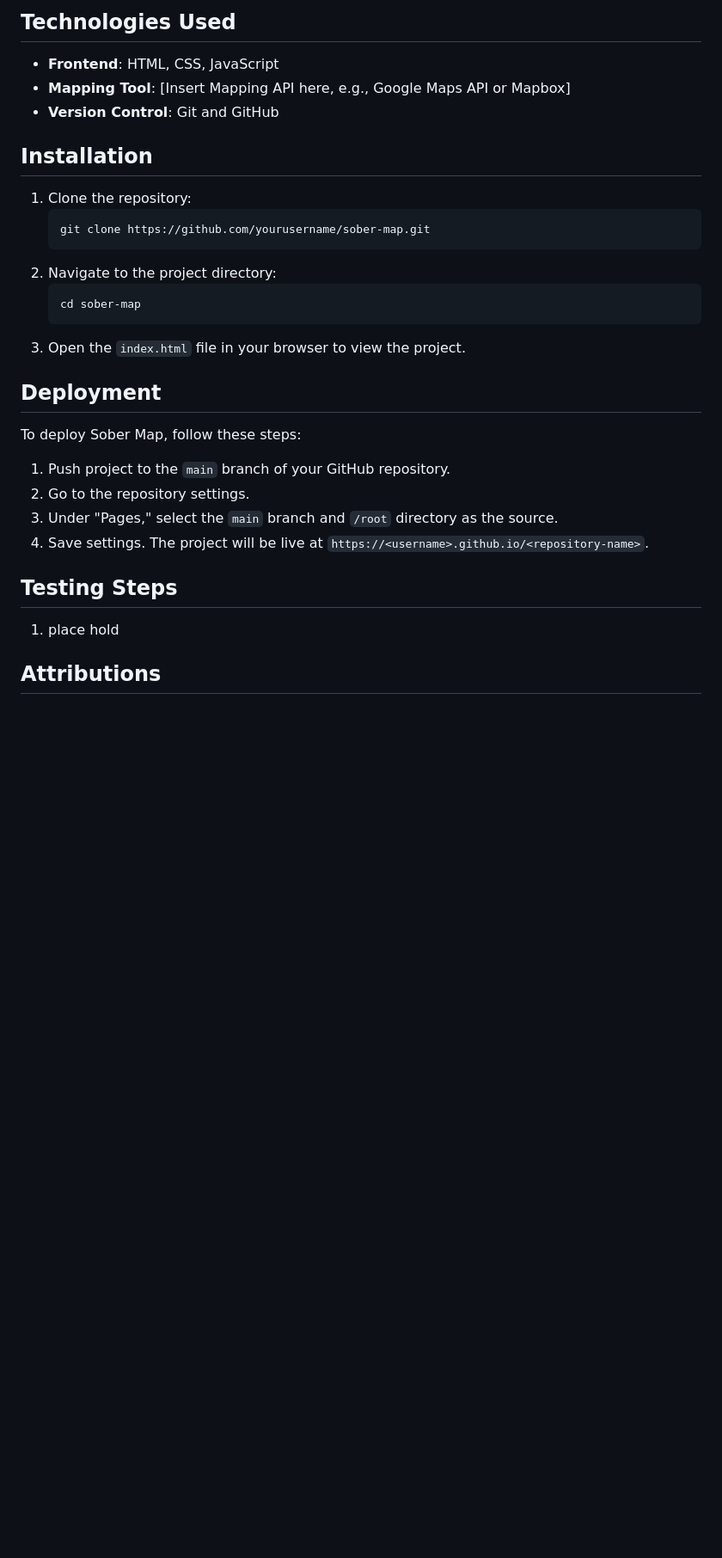
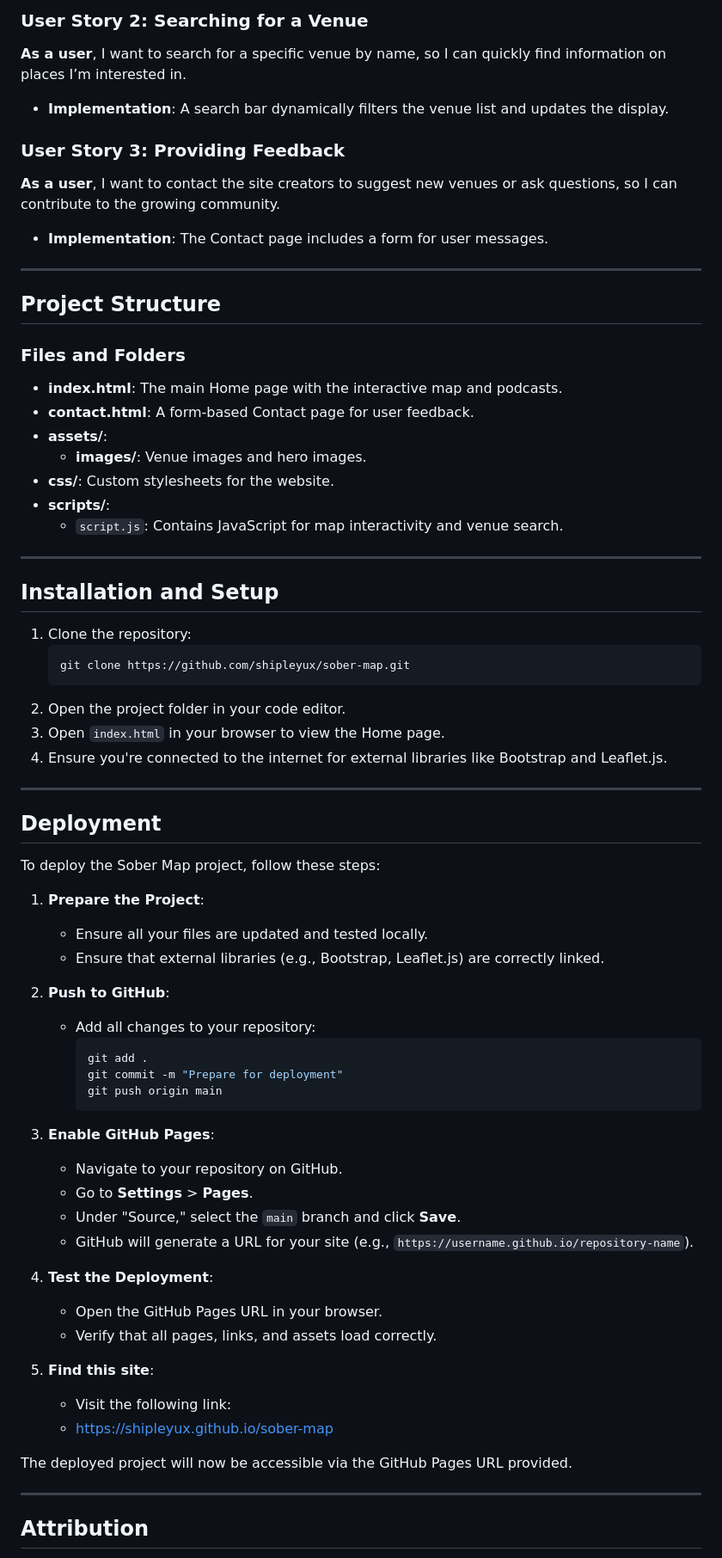
Before and after one commit to shipleyux/sober-map, a Markdown page: README.md, the part around the change printed below. Shown: that part at 86% size. GitHub-like rendering; blank space fills up the shorter version.

````diff
--- a/README.md
+++ b/README.md
@@ -16,39 +58,72 @@ Sober Map is an interactive platform designed to normalize sobriety and promote
 
-## Technologies Used
+### User Story 2: Searching for a Venue
+**As a user**, I want to search for a specific venue by name, so I can quickly find information on places I’m interested in.
+- **Implementation**: A search bar dynamically filters the venue list and updates the display.
 
-- **Frontend**: HTML, CSS, JavaScript
-- **Mapping Tool**: [Insert Mapping API here, e.g., Google Maps API or Mapbox]
-- **Version Control**: Git and GitHub
+### User Story 3: Providing Feedback
+**As a user**, I want to contact the site creators to suggest new venues or ask questions, so I can contribute to the growing community.
+- **Implementation**: The Contact page includes a form for user messages.
 
+---
 
-## Installation
+## Project Structure
+
+### Files and Folders
+- **index.html**: The main Home page with the interactive map and podcasts.
+- **contact.html**: A form-based Contact page for user feedback.
+- **assets/**:
+  - **images/**: Venue images and hero images.
+- **css/**: Custom stylesheets for the website.
+- **scripts/**:
+  - `script.js`: Contains JavaScript for map interactivity and venue search.
+
+---
+
+## Installation and Setup
 
 1. Clone the repository:
-    ```bash
-    git clone https://github.com/yourusername/sober-map.git
-    ```
-2. Navigate to the project directory:
-    ```bash
-    cd sober-map
-    ```
-3. Open the `index.html` file in your browser to view the project.
+   ```bash
+   git clone https://github.com/shipleyux/sober-map.git
+   ```
+2. Open the project folder in your code editor.
+3. Open `index.html` in your browser to view the Home page.
+4. Ensure you're connected to the internet for external libraries like Bootstrap and Leaflet.js.
+
+---
 
 ## Deployment
 
-To deploy Sober Map, follow these steps:
+To deploy the Sober Map project, follow these steps:
 
-1. Push project to the `main` branch of your GitHub repository.
-2. Go to the repository settings.
-3. Under "Pages," select the `main` branch and `/root` directory as the source.
-4. Save settings. The project will be live at `https://<username>.github.io/<repository-name>`.
+1. **Prepare the Project**:
+   - Ensure all your files are updated and tested locally.
+   - Ensure that external libraries (e.g., Bootstrap, Leaflet.js) are correctly linked.
 
+2. **Push to GitHub**:
+   - Add all changes to your repository:
+     ```bash
+     git add .
+     git commit -m "Prepare for deployment"
+     git push origin main
+     ```
 
-## Testing Steps
+3. **Enable GitHub Pages**:
+   - Navigate to your repository on GitHub.
+   - Go to **Settings** > **Pages**.
+   - Under "Source," select the `main` branch and click **Save**.
+   - GitHub will generate a URL for your site (e.g., `https://username.github.io/repository-name`).
 
-1. place hold
+4. **Test the Deployment**:
+   - Open the GitHub Pages URL in your browser.
+   - Verify that all pages, links, and assets load correctly.
 
+5. **Find this site**:
+   - Visit the following link:
+   - https://shipleyux.github.io/sober-map
 
+The deployed project will now be accessible via the GitHub Pages URL provided.
 
-## Attributions
+---
 
+## Attribution
 
````
Also changed, not shown: other parts of README.md (+55 -13 lines), assets/site-mockup.png (added), 3 other files.
